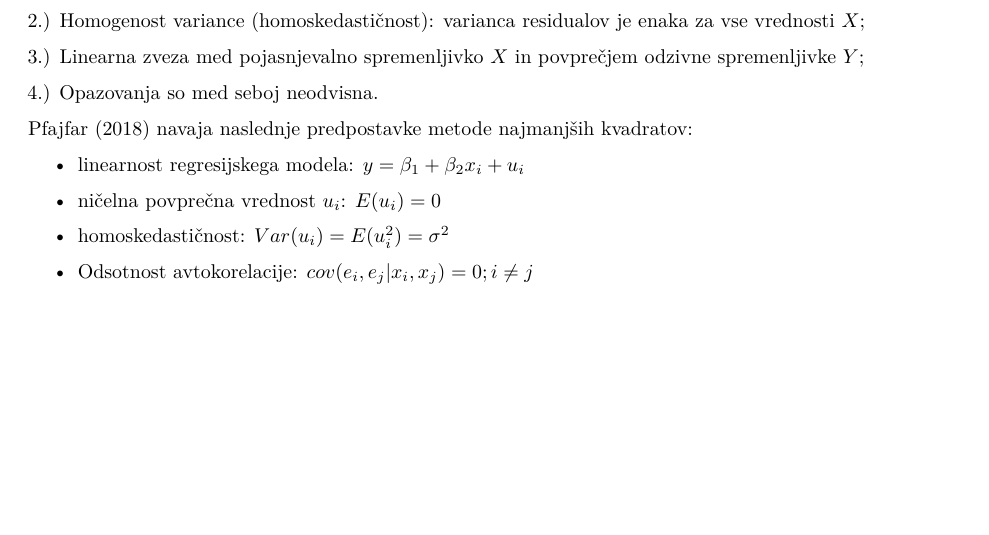
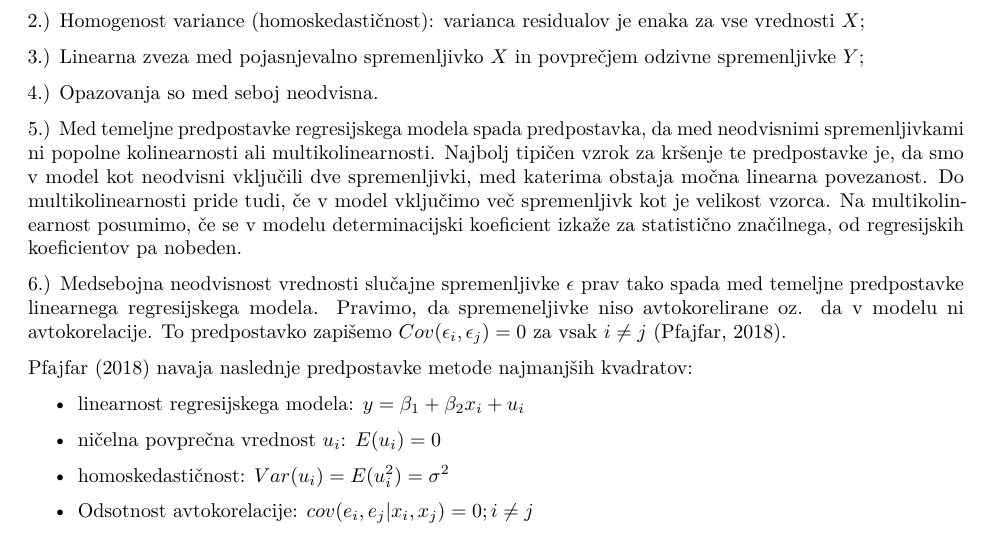
Before and after one commit to ZavbiA/Preverjanje-predpostavk-linearne-regresije, an R Markdown document (seminarska_RZM.Rmd): part of page 3 of 7, cut so that both start at the same text, the shorter picture padded with empty space. Rendered offline with R 4.5, knitr and Pandoc, then LaTeX, with nearby package versions.

Commit message:
Teorija nadaljevanje (je še za uredit)

```diff
--- a/seminarska_RZM.Rmd
+++ b/seminarska_RZM.Rmd
@@ -119,6 +119,10 @@ Pri tej predpostavki ponavadi navajamo normalno porazdeljenost ostankov. Če vel
 3.) Linearna zveza med pojasnjevalno spremenljivko $X$ in povprečjem odzivne spremenljivke $Y$;
 
 4.) Opazovanja so med seboj neodvisna.
+
+5.) Med temeljne predpostavke regresijskega modela spada predpostavka, da med neodvisnimi spremenljivkami ni popolne kolinearnosti ali multikolinearnosti. Najbolj tipičen vzrok za kršenje te predpostavke je, da smo v model kot neodvisni vključili dve spremenljivki, med katerima obstaja močna linearna povezanost. Do multikolinearnosti pride tudi, če v model vključimo več spremenljivk kot je velikost vzorca. Na multikolinearnost posumimo, če se v modelu determinacijski koeficient izkaže za statistično značilnega, od regresijskih koeficientov pa nobeden.
+
+6.) Medsebojna neodvisnost vrednosti slučajne spremenljivke $\epsilon$ prav tako spada med temeljne predpostavke linearnega regresijskega modela. Pravimo, da spremeneljivke niso avtokorelirane oz. da v modelu ni avtokorelacije. To predpostavko zapišemo $Cov(\epsilon_{i},\epsilon_{j}) = 0$ za vsak $i\ne j$ (Pfajfar, 2018).
 
 
 Pfajfar (2018) navaja naslednje predpostavke metode najmanjših kvadratov:
```
Also changed, not shown: seminarska_RZM.pdf.
